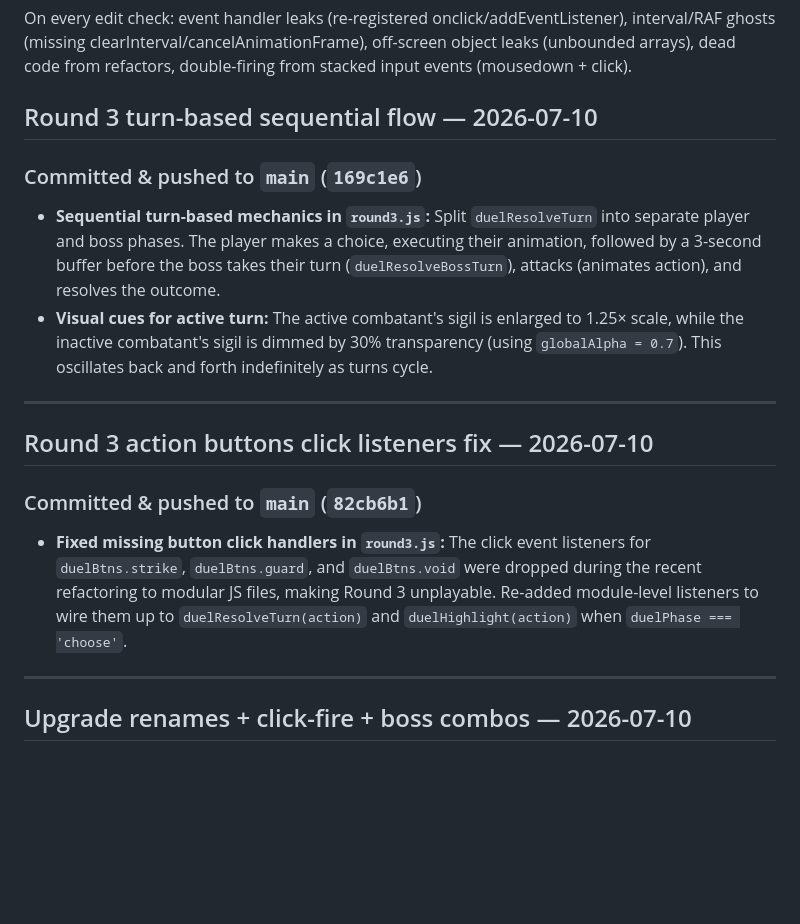
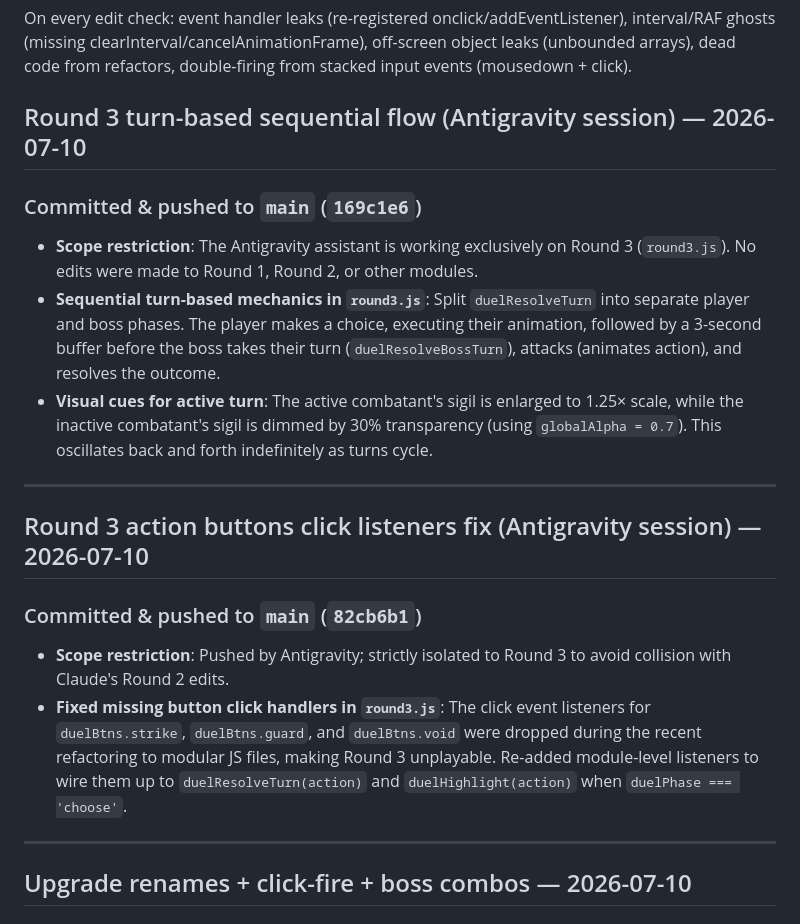
Before and after one commit to kasdaededejoj/whack-a-mole, a Markdown page: HANDOVER.md, the part around the change. Drawn GitHub-style; blank space fills up the shorter version.

Commit message:
docs: update HANDOVER.md to explicitly state Antigravity session identity

```diff
--- a/HANDOVER.md
+++ b/HANDOVER.md
@@ -89,20 +89,22 @@ js/
 ### Security / pitfall checklist (Mode 3 standing requirement)
 On every edit check: event handler leaks (re-registered onclick/addEventListener), interval/RAF ghosts (missing clearInterval/cancelAnimationFrame), off-screen object leaks (unbounded arrays), dead code from refactors, double-firing from stacked input events (mousedown + click).
 
-## Round 3 turn-based sequential flow — 2026-07-10
+## Round 3 turn-based sequential flow (Antigravity session) — 2026-07-10
 
 ### Committed & pushed to `main` (`169c1e6`)
 
-- **Sequential turn-based mechanics in `round3.js`:** Split `duelResolveTurn` into separate player and boss phases. The player makes a choice, executing their animation, followed by a 3-second buffer before the boss takes their turn (`duelResolveBossTurn`), attacks (animates action), and resolves the outcome.
-- **Visual cues for active turn:** The active combatant's sigil is enlarged to 1.25× scale, while the inactive combatant's sigil is dimmed by 30% transparency (using `globalAlpha = 0.7`). This oscillates back and forth indefinitely as turns cycle.
+* **Scope restriction**: The Antigravity assistant is working exclusively on Round 3 (`round3.js`). No edits were made to Round 1, Round 2, or other modules.
+* **Sequential turn-based mechanics in `round3.js`**: Split `duelResolveTurn` into separate player and boss phases. The player makes a choice, executing their animation, followed by a 3-second buffer before the boss takes their turn (`duelResolveBossTurn`), attacks (animates action), and resolves the outcome.
+* **Visual cues for active turn**: The active combatant's sigil is enlarged to 1.25× scale, while the inactive combatant's sigil is dimmed by 30% transparency (using `globalAlpha = 0.7`). This oscillates back and forth indefinitely as turns cycle.
 
 ---
 
-## Round 3 action buttons click listeners fix — 2026-07-10
+## Round 3 action buttons click listeners fix (Antigravity session) — 2026-07-10
 
 ### Committed & pushed to `main` (`82cb6b1`)
 
-- **Fixed missing button click handlers in `round3.js`:** The click event listeners for `duelBtns.strike`, `duelBtns.guard`, and `duelBtns.void` were dropped during the recent refactoring to modular JS files, making Round 3 unplayable. Re-added module-level listeners to wire them up to `duelResolveTurn(action)` and `duelHighlight(action)` when `duelPhase === 'choose'`.
+* **Scope restriction**: Pushed by Antigravity; strictly isolated to Round 3 to avoid collision with Claude's Round 2 edits.
+* **Fixed missing button click handlers in `round3.js`**: The click event listeners for `duelBtns.strike`, `duelBtns.guard`, and `duelBtns.void` were dropped during the recent refactoring to modular JS files, making Round 3 unplayable. Re-added module-level listeners to wire them up to `duelResolveTurn(action)` and `duelHighlight(action)` when `duelPhase === 'choose'`.
 
 ---
 
```
